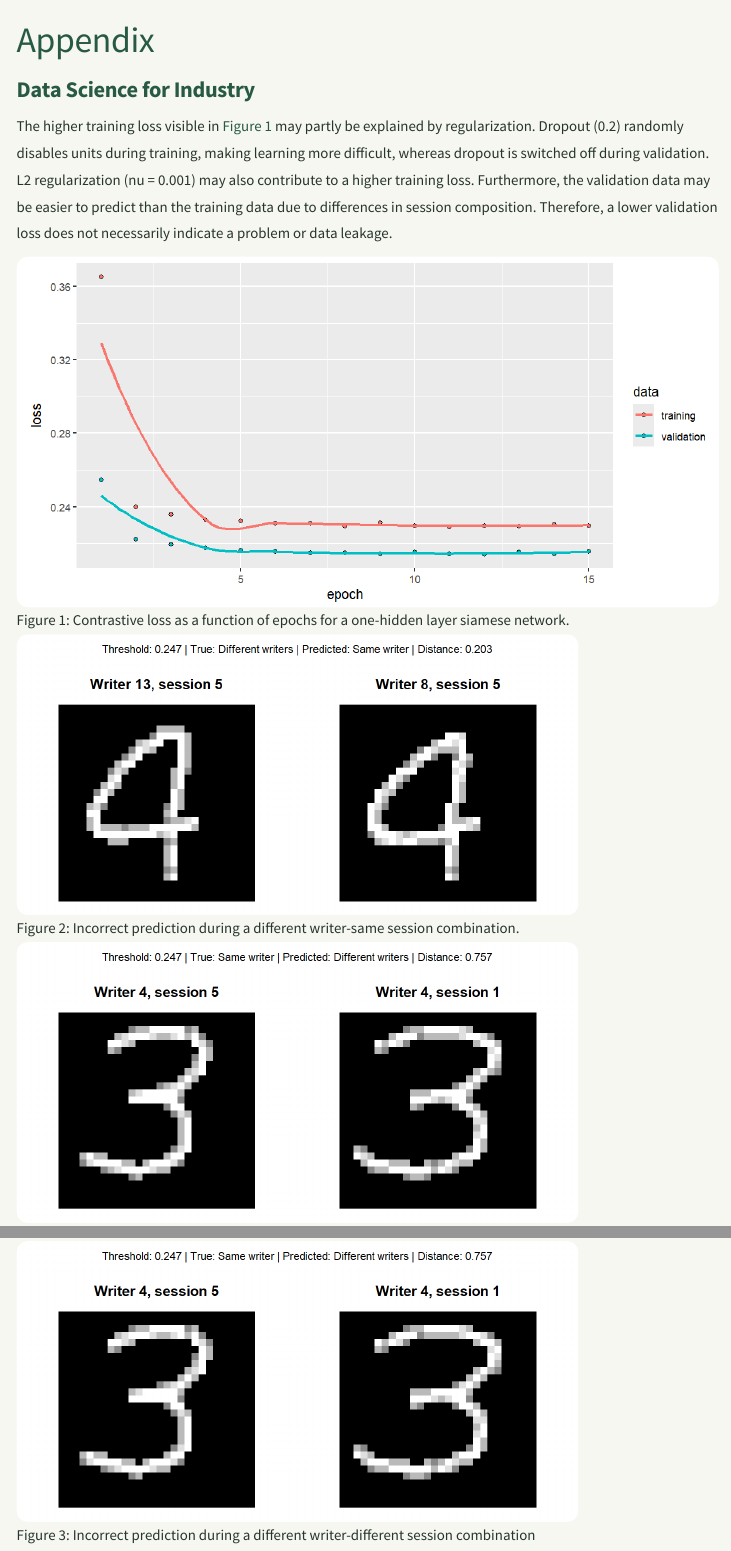
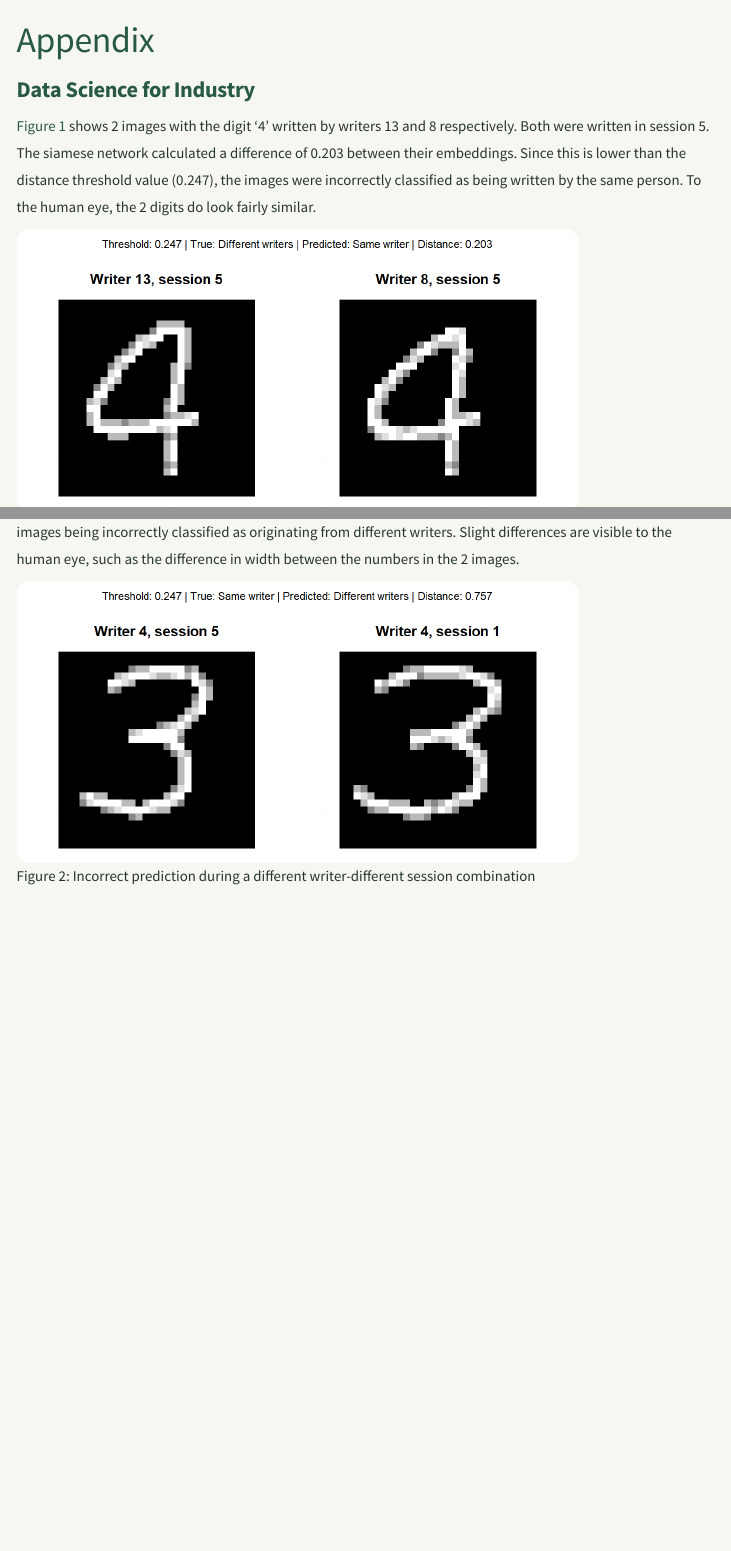
Before and after one commit to Caren2002/DS4I-Assignment2_new, a Quarto document (Website/Appendix.qmd): the page in a window 1100 px wide, from its top, and a second part further down, joined at a grey line. Rendered offline with R 4.5, knitr and Pandoc in place of Quarto, with nearby package versions; menus at the side of the page are left out.

Commit message:
added appendix text to describe figures

```diff
--- a/Website/Appendix.qmd
+++ b/Website/Appendix.qmd
@@ -5,10 +5,14 @@ format: html
 editor: visual
 ---
 
-The higher training loss visible in @fig-siamese-1-layer-epochs may partly be explained by regularization. Dropout (0.2) randomly disables units during training, making learning more difficult, whereas dropout is switched off during validation. L2 regularization (nu = 0.001) may also contribute to a higher training loss. Furthermore, the validation data may be easier to predict than the training data due to differences in session composition. Therefore, a lower validation loss does not necessarily indicate a problem or data leakage.
 
-![Contrastive loss as a function of epochs for a one-hidden layer siamese network.](siamese_1_layer_epochs.png){#fig-siamese-1-layer-epochs width="100%"}
+@fig-siamese-error1 shows 2 images with the digit '4' written by writers 13 and 8 respectively. Both were written in session 5. The siamese network calculated a difference of 0.203 between their embeddings. Since this is lower than the distance threshold value (0.247), the images were  incorrectly classified as being written by the same person. To the human eye, the 2 digits do look fairly similar.
 
 ![Incorrect prediction during a different writer-same session combination.](siamese_error3.png){#fig-siamese-error1 width="80%"}
 
+
+
+
+@fig-siamese-error2 depicts images of the digit '3' being written by writer 4 during sessions 5 and 1. The calculated distance between their embeddings was 0.757 which is considerably higher than the distance threshold, leading to the images being incorrectly classified as originating from different writers. Slight differences are visible to the human eye, such as the difference in width between the numbers in the 2 images.
+
 ![Incorrect prediction during a different writer-different session combination](siamese_error8.png){#fig-siamese-error2 width="80%"}
```
